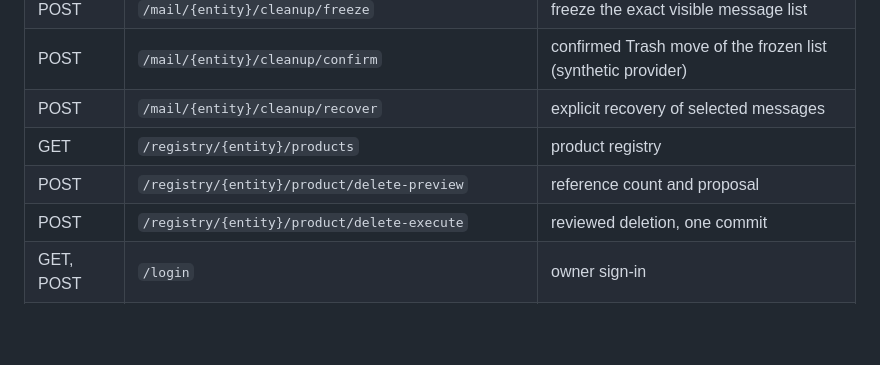
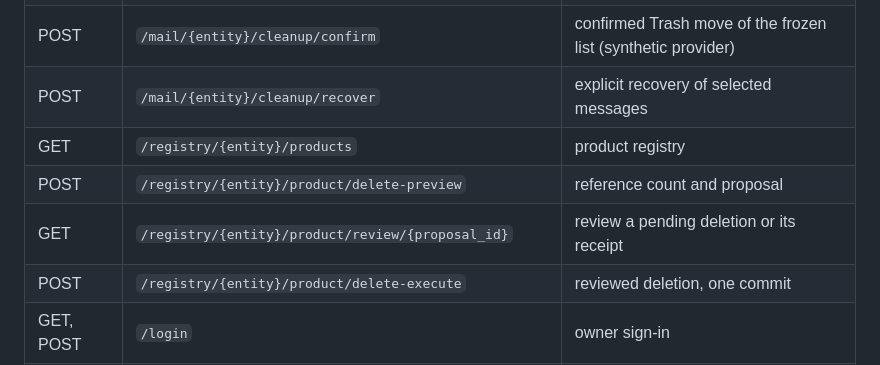
Before and after one commit to drnisanth2000/oneos, a Markdown page: docs/ARCHITECTURE.md, the part around the change. Drawn GitHub-style; blank space fills up the shorter version.

```diff
--- a/docs/ARCHITECTURE.md
+++ b/docs/ARCHITECTURE.md
@@ -106,6 +106,7 @@ All routes except `GET /healthz` pass owner authentication first.
 | POST | `/mail/{entity}/cleanup/recover` | explicit recovery of selected messages |
 | GET | `/registry/{entity}/products` | product registry |
 | POST | `/registry/{entity}/product/delete-preview` | reference count and proposal |
+| GET | `/registry/{entity}/product/review/{proposal_id}` | review a pending deletion or its receipt |
 | POST | `/registry/{entity}/product/delete-execute` | reviewed deletion, one commit |
 | GET, POST | `/login` | owner sign-in |
 | POST | `/logout` | owner sign-out |
```
Also changed, not shown: CHANGELOG.md (+3 -1 lines).
